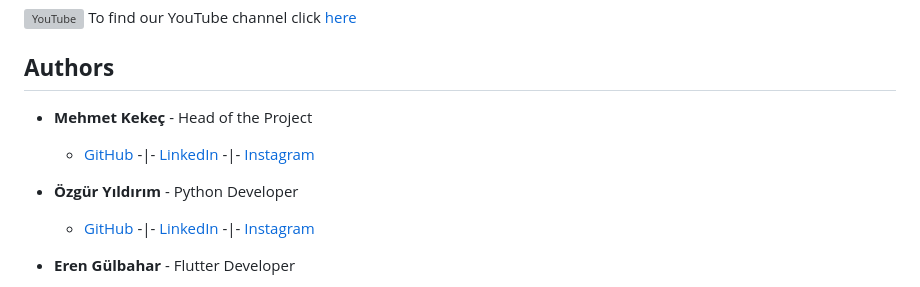
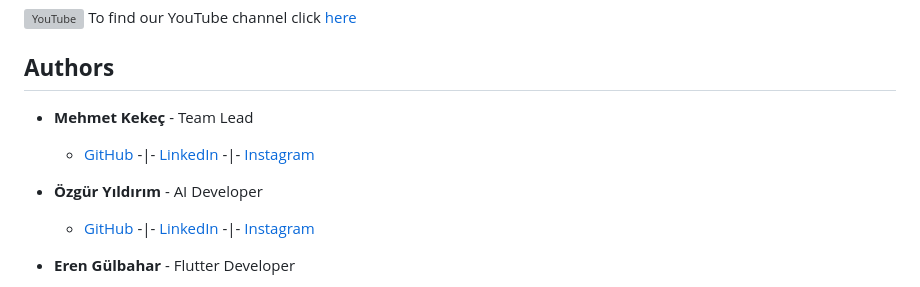
Before and after one commit to membuk/foodage, a Markdown page: README.md, the part around the change. Drawn GitHub-style; grey boxes are pictures that could not be loaded.

```diff
--- a/README.md
+++ b/README.md
@@ -52,10 +52,10 @@ We have incorporated language support to cater to diverse language preferences.
 ![YouTube](https://www.youtube.com/s/desktop/2d97f03c/img/favicon.ico) To find our YouTube channel click [here](https://youtube.com/@foodage23?si=8ugee22ZdCT9l4q9)
 
 ## **Authors**
-* __Mehmet Kekeç__ - Head of the Project
+* __Mehmet Kekeç__ - Team Lead
   * [GitHub](https://github.com/membuk "Mehmet GitHub") -|- [LinkedIn](www.linkedin.com/in/mehmet-kekeç "Mehmet LinkedIn") -|- [Instagram](https://www.instagram.com/membuk/ "Mehmet Instagram")
 
-* __Özgür Yıldırım__ - Python Developer
+* __Özgür Yıldırım__ - AI Developer
   * [GitHub](https://github.com/OzgurYldrm "Özgür GitHub") -|- [LinkedIn](https://www.linkedin.com/in/%C3%B6zg%C3%BCr-y%C4%B1ld%C4%B1r%C4%B1m-6abb6429a/ "Özgür LinkedIn") -|- [Instagram](https://www.instagram.com/0zgur_yldrm/ "Özgür Instagram")
 
 * __Eren Gülbahar__ - Flutter Developer
```
